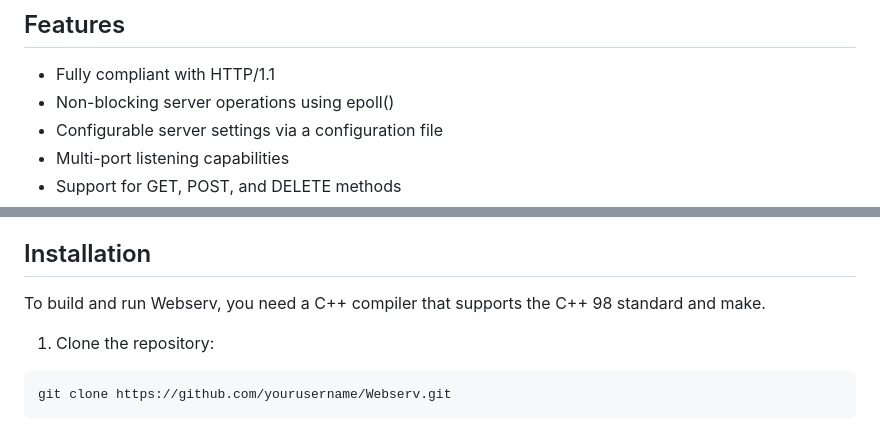
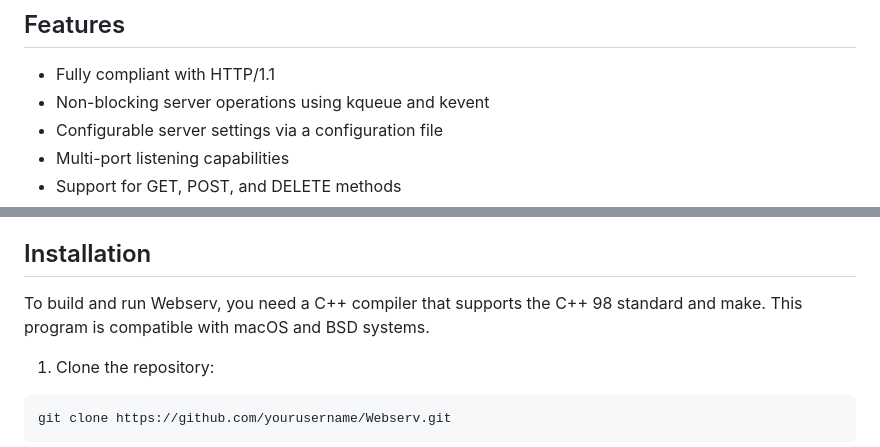
Before and after one commit to PearceKof/Webserv, a Markdown page: README.md, 2 parts joined by grey strips. Drawn GitHub-style.

```diff
--- a/README.md
+++ b/README.md
@@ -19,7 +19,7 @@ The Webserv project aims to deepen our understanding of network programming, HTT
 ## Features
 
 - Fully compliant with HTTP/1.1
-- Non-blocking server operations using epoll()
+- Non-blocking server operations using kqueue and kevent
 - Configurable server settings via a configuration file
 - Multi-port listening capabilities
 - Support for GET, POST, and DELETE methods
@@ -41,7 +41,7 @@ The Webserv project aims to deepen our understanding of network programming, HTT
 
 ## Installation
 
-To build and run Webserv, you need a C++ compiler that supports the C++ 98 standard and make.
+To build and run Webserv, you need a C++ compiler that supports the C++ 98 standard and make. This program is compatible with macOS and BSD systems.
 
 1. Clone the repository:
 
```
